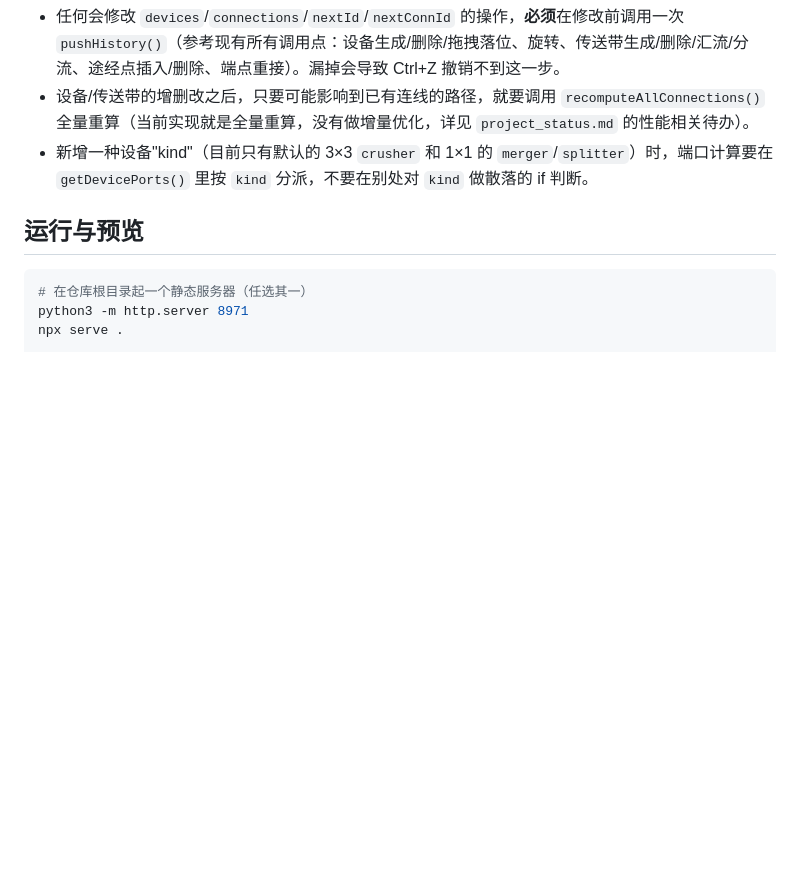
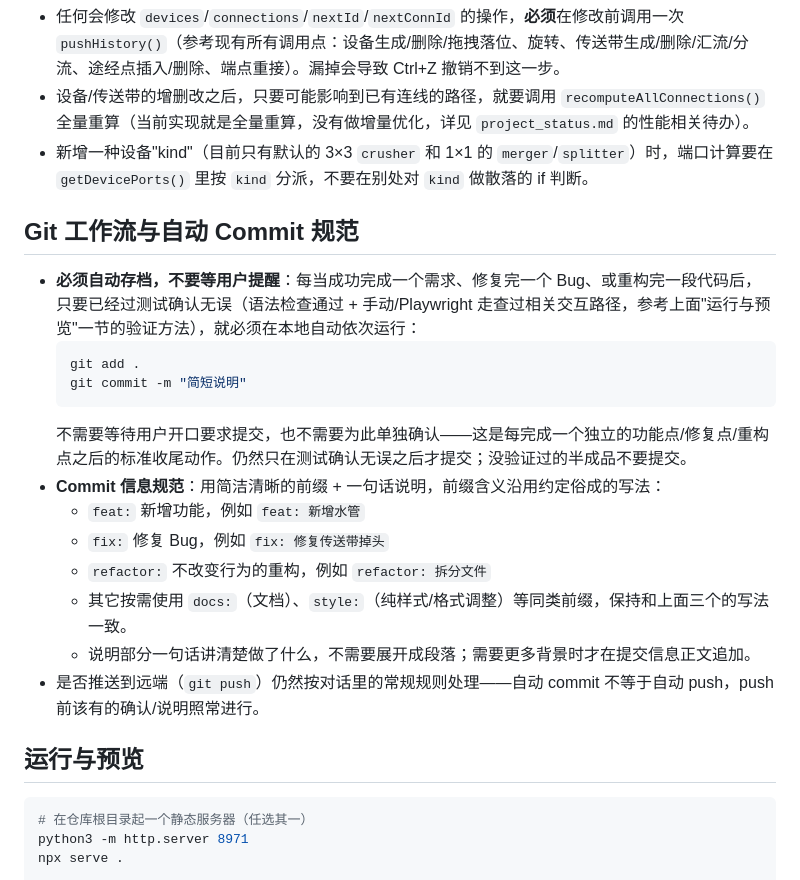
Before and after one commit to BringMeFlame/endfield_AICsimu, a Markdown page: CLAUDE.md, the part around the change. GitHub-like rendering; blank space fills up the shorter version.

Commit message:
docs: add auto-commit workflow requirement to CLAUDE.md
Document that every completed feature/fix/refactor, once verified, must
be auto-committed locally (git add . + git commit) without waiting for
a user reminder, using feat:/fix:/refactor: style prefixes.

Co-Authored-By: Claude Sonnet 5 <noreply@anthropic.com>
Claude-Session: https://claude.ai/code/session_011sYhg8zesfSJsntNU8KRC2

````diff
--- a/CLAUDE.md
+++ b/CLAUDE.md
@@ -74,6 +74,22 @@
 - 设备/传送带的增删改之后，只要可能影响到已有连线的路径，就要调用 `recomputeAllConnections()` 全量重算（当前实现就是全量重算，没有做增量优化，详见 `project_status.md` 的性能相关待办）。
 - 新增一种设备"kind"（目前只有默认的 3×3 `crusher` 和 1×1 的 `merger`/`splitter`）时，端口计算要在 `getDevicePorts()` 里按 `kind` 分派，不要在别处对 `kind` 做散落的 if 判断。
 
+## Git 工作流与自动 Commit 规范
+
+- **必须自动存档，不要等用户提醒**：每当成功完成一个需求、修复完一个 Bug、或重构完一段代码后，只要已经过测试确认无误（语法检查通过 + 手动/Playwright 走查过相关交互路径，参考上面"运行与预览"一节的验证方法），就必须在本地自动依次运行：
+  ```bash
+  git add .
+  git commit -m "简短说明"
+  ```
+  不需要等待用户开口要求提交，也不需要为此单独确认——这是每完成一个独立的功能点/修复点/重构点之后的标准收尾动作。仍然只在测试确认无误之后才提交；没验证过的半成品不要提交。
+- **Commit 信息规范**：用简洁清晰的前缀 + 一句话说明，前缀含义沿用约定俗成的写法：
+  - `feat:` 新增功能，例如 `feat: 新增水管`
+  - `fix:` 修复 Bug，例如 `fix: 修复传送带掉头`
+  - `refactor:` 不改变行为的重构，例如 `refactor: 拆分文件`
+  - 其它按需使用 `docs:`（文档）、`style:`（纯样式/格式调整）等同类前缀，保持和上面三个的写法一致。
+  - 说明部分一句话讲清楚做了什么，不需要展开成段落；需要更多背景时才在提交信息正文追加。
+- 是否推送到远端（`git push`）仍然按对话里的常规规则处理——自动 commit 不等于自动 push，push 前该有的确认/说明照常进行。
+
 ## 运行与预览
 
 ```bash
````
